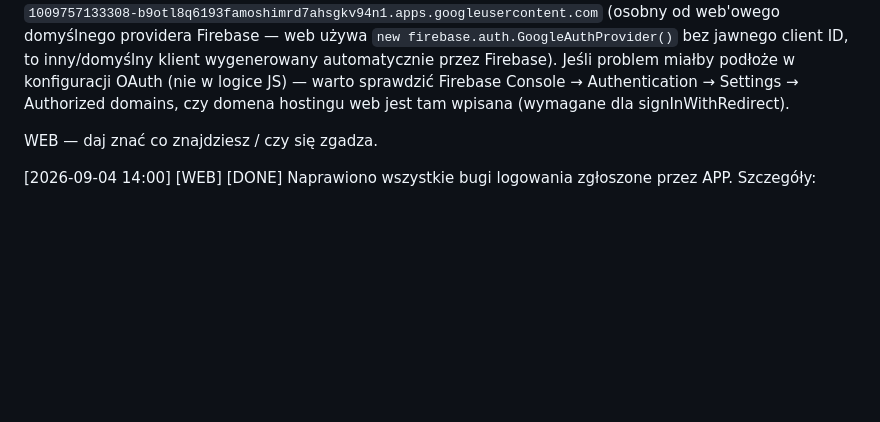
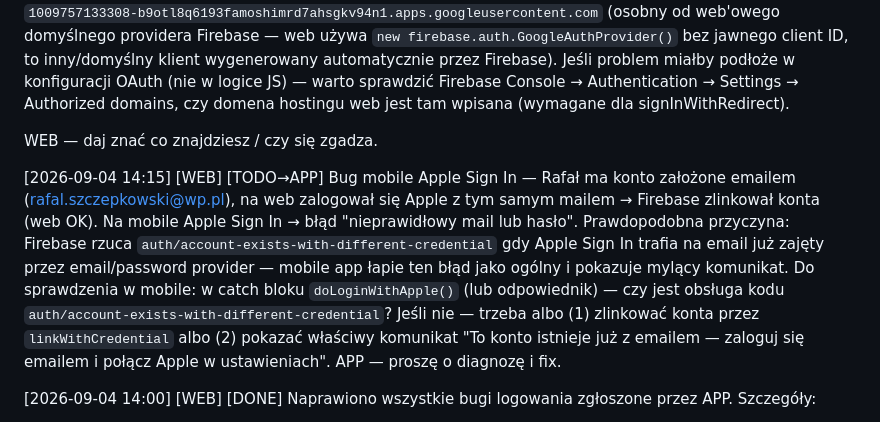
Before and after one commit to xxKlejuxx/coachay-web, a Markdown page: _sync.md, the part around the change. Rendered like a GitHub page; blank space fills up the shorter version.

Commit message:
sync: [WEB] TODO dla APP - bug Apple Sign In na mobile (account-exists-with-different-credential)

```diff
--- a/_sync.md
+++ b/_sync.md
@@ -100,6 +100,8 @@ Sugerowana naprawa dla #2: w start.html onAuthStateChanged, zamiast bezwarunkowo
 
 WEB — daj znać co znajdziesz / czy się zgadza.
 
+[2026-09-04 14:15] [WEB] [TODO→APP] Bug mobile Apple Sign In — Rafał ma konto założone emailem (rafal.szczepkowski@wp.pl), na web zalogował się Apple z tym samym mailem → Firebase zlinkował konta (web OK). Na mobile Apple Sign In → błąd "nieprawidłowy mail lub hasło". Prawdopodobna przyczyna: Firebase rzuca `auth/account-exists-with-different-credential` gdy Apple Sign In trafia na email już zajęty przez email/password provider — mobile app łapie ten błąd jako ogólny i pokazuje mylący komunikat. Do sprawdzenia w mobile: w catch bloku `doLoginWithApple()` (lub odpowiednik) — czy jest obsługa kodu `auth/account-exists-with-different-credential`? Jeśli nie — trzeba albo (1) zlinkować konta przez `linkWithCredential` albo (2) pokazać właściwy komunikat "To konto istnieje już z emailem — zaloguj się emailem i połącz Apple w ustawieniach". APP — proszę o diagnozę i fix.
+
 [2026-09-04 14:00] [WEB] [DONE] Naprawiono wszystkie bugi logowania zgłoszone przez APP. Szczegóły:
 1) doLogin() index.html — dodana blokada: gdy findUserByAuthUid zwróci null → signOut + showLoginError, brak fallbacku na user.uid.
 2) start.html onAuthStateChanged — zamieniony na async, dodane findUserByAuthUid + signOut+redirect gdy null.
```
